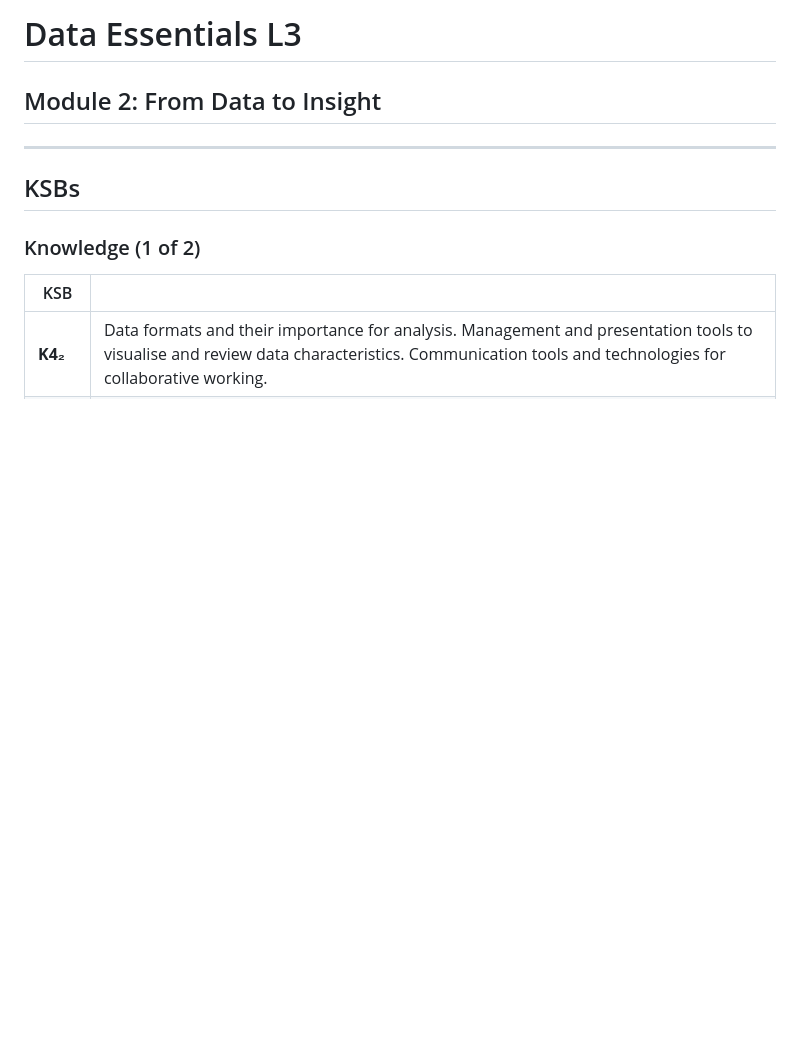
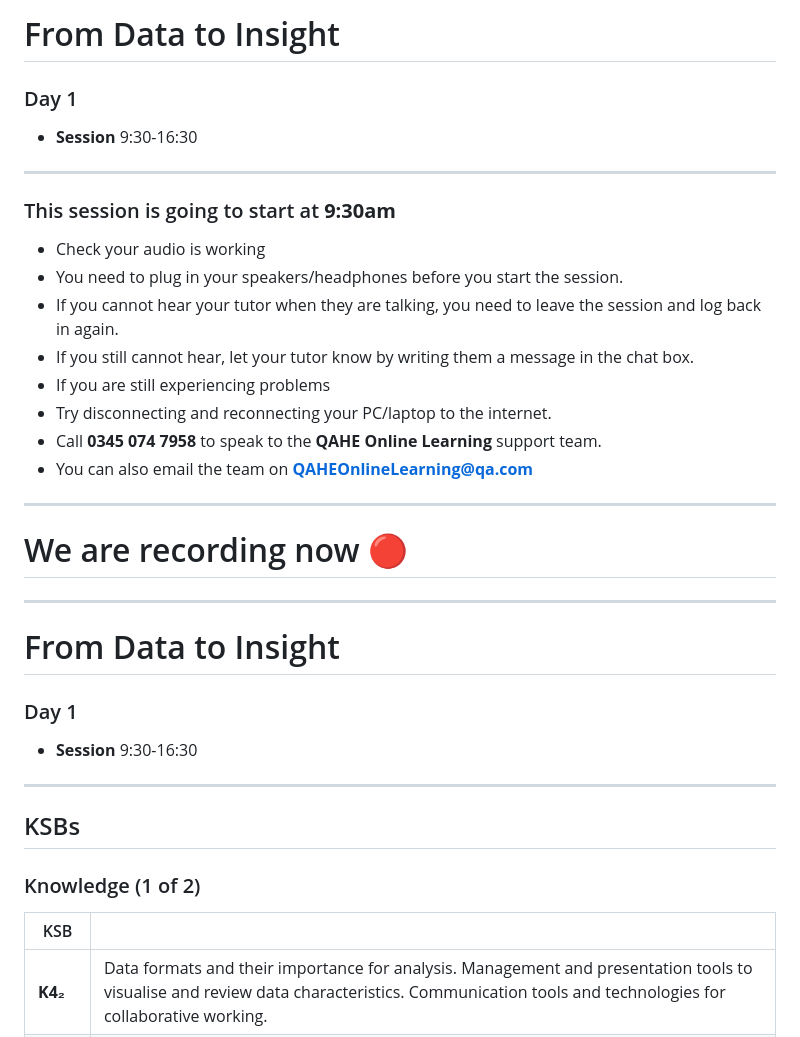
Before and after one commit to mikhail-ict/datainsight, a Markdown page: day1/slides.md, the part around the change. Drawn GitHub-style; blank space fills up the shorter version.

```diff
--- a/day1/slides.md
+++ b/day1/slides.md
@@ -1,5 +1,29 @@
-# Data Essentials L3
-## Module 2: From Data to Insight
+<!-- .slide: data-state="overview" -->
+# From Data to Insight
+### Day 1
+* **Session** 9:30-16:30
+---
+
+### This session is going to start at **9:30am**
+* Check your audio is working
+* You need to plug in your speakers/headphones before you start the session.
+* If you cannot hear your tutor when they are talking, you need to leave the session and log back in again.
+* If you still cannot hear, let your tutor know by writing them a message in the chat box.
+* If you are still experiencing problems
+* Try disconnecting and reconnecting your PC/laptop to the internet.
+* Call **0345 074 7958** to speak to the **QAHE Online Learning** support team.
+* You can also email the team on **QAHEOnlineLearning@qa.com**
+
+---
+
+# We are recording now 🔴 <!-- .element style="text-align:center" -->
+
+---
+
+<!-- .slide: data-state="overview" -->
+# From Data to Insight
+### Day 1
+* **Session** 9:30-16:30
 
 ---
 
```
